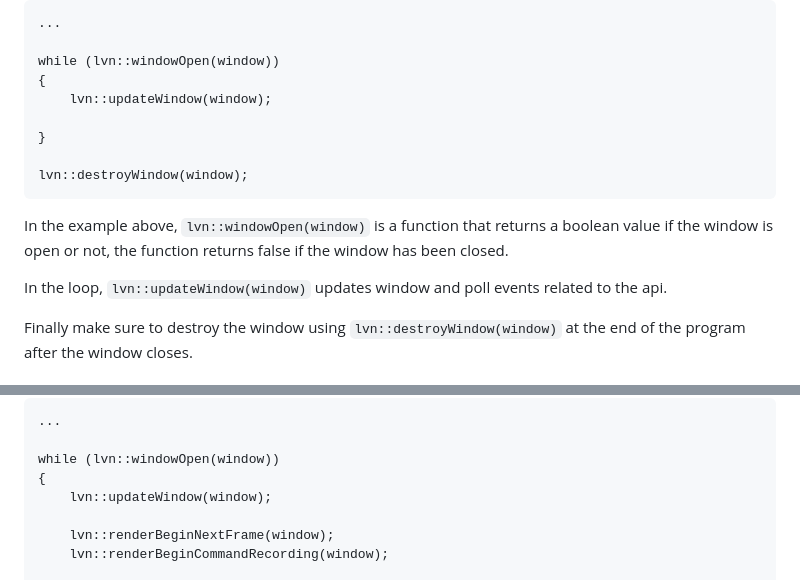
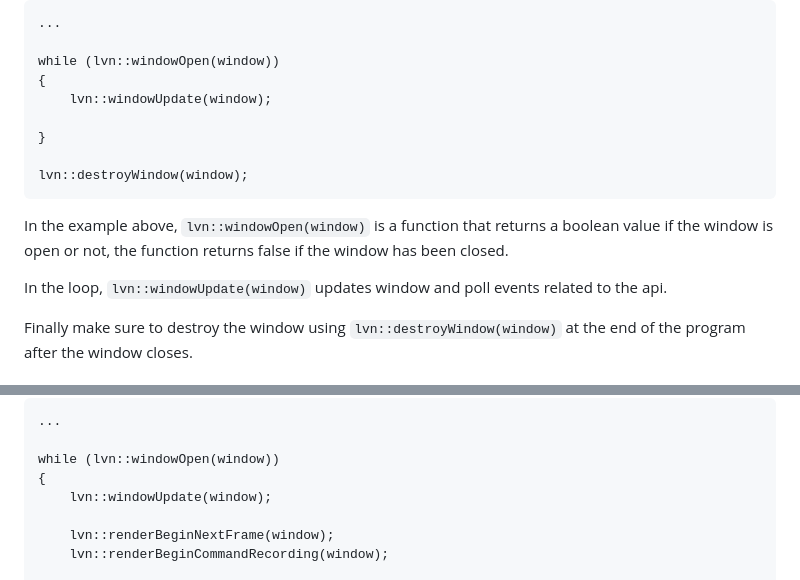
Before and after one commit to binmian/levikno, a Markdown page: docs/GettingStarted.md, 2 parts joined by grey strips. GitHub-like rendering.

````diff
--- a/docs/GettingStarted.md
+++ b/docs/GettingStarted.md
@@ -218,7 +218,7 @@ After successfully creating a window, we can then use our window in the main ren
 
 while (lvn::windowOpen(window))
 {
-	lvn::updateWindow(window);
+	lvn::windowUpdate(window);
 
 }
 
@@ -226,7 +226,7 @@ lvn::destroyWindow(window);
 ```
 In the example above, ```lvn::windowOpen(window)``` is a function that returns a boolean value if the window is open or not, the function returns false if the window has been closed.
 
-In the loop, ```lvn::updateWindow(window)``` updates window and poll events related to the api.
+In the loop, ```lvn::windowUpdate(window)``` updates window and poll events related to the api.
 
 Finally make sure to destroy the window using ```lvn::destroyWindow(window)``` at the end of the program after the window closes.
 
@@ -542,7 +542,7 @@ With all of our resources created, we can now draw to the window using our pipel
 
 while (lvn::windowOpen(window))
 {
-	lvn::updateWindow(window);
+	lvn::windowUpdate(window);
 
 	lvn::renderBeginNextFrame(window);
 	lvn::renderBeginCommandRecording(window);
````
